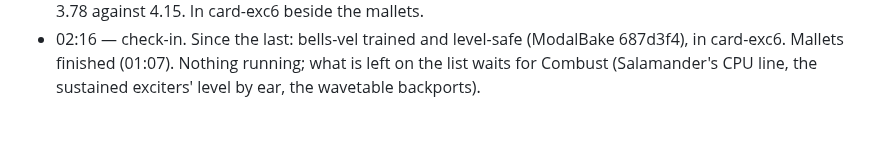
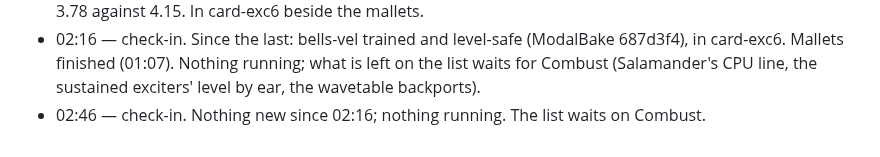
Before and after one commit to ErnestG4/Kyklophoria, a Markdown page: docs/overnight-2026-09-30.md, the part around the change. GitHub-like rendering.

Commit message:
overnight: 02:46 check-in

```diff
--- a/docs/overnight-2026-09-30.md
+++ b/docs/overnight-2026-09-30.md
@@ -106,3 +106,4 @@ every velocity) before it is offered. Check-ins at :13 and :43, wrap-up at
 - 02:11 — EP-vel's hammer under fast playing (1.60x the recorded loudest, 1.65 before tonight): its loudest is during a contact on a high note at full velocity, before the ring can be checked, at the predicted level. Capping the contact would distort the attack; left documented, the output limiter holds it.
 - 02:13 — bells-vel trained and level-safe (ModalBake 687d3f4): 34 of 37 notes, 0 of 340 over, fast playing 3.78 against 4.15. In card-exc6 beside the mallets.
 - 02:16 — check-in. Since the last: bells-vel trained and level-safe (ModalBake 687d3f4), in card-exc6. Mallets finished (01:07). Nothing running; what is left on the list waits for Combust (Salamander's CPU line, the sustained exciters' level by ear, the wavetable backports).
+- 02:46 — check-in. Nothing new since 02:16; nothing running. The list waits on Combust.
```
